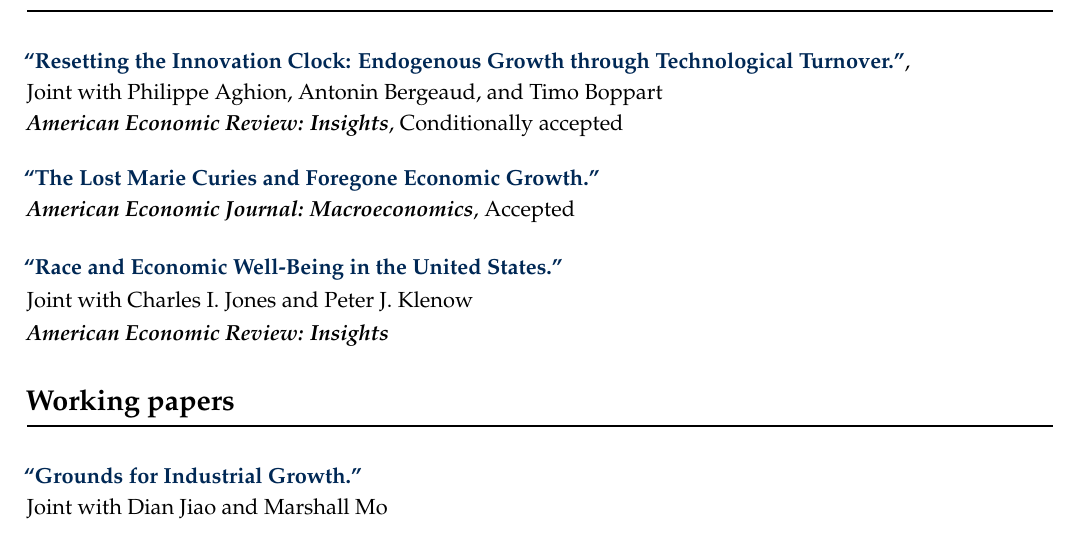
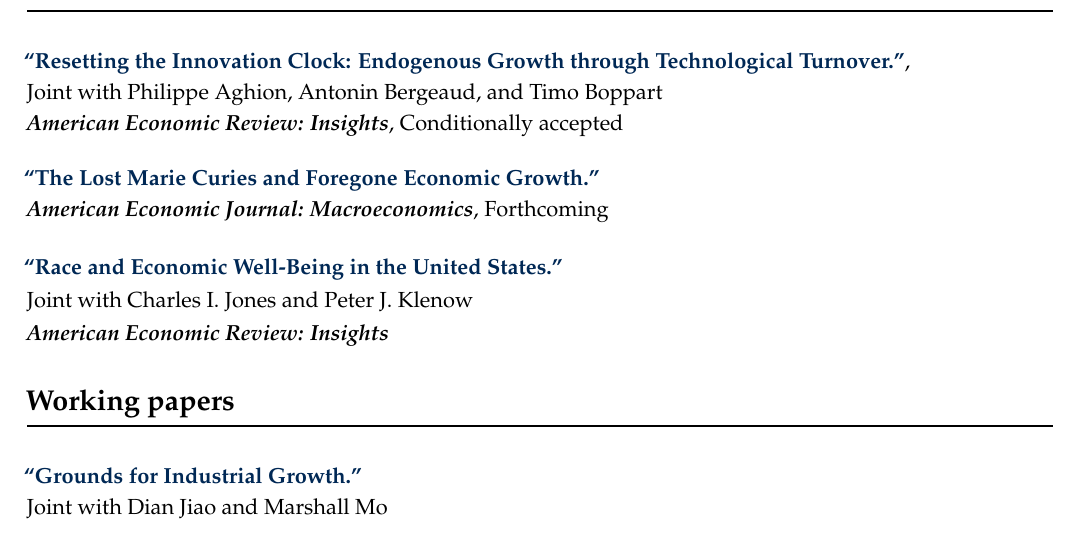
Before and after one commit to jfbrou/jfbrou.github.io, a LaTeX CV (cv/cv.tex): part of page 1 of 2, cut so that both start at the same text. Compiled offline with pdfLaTeX.

Commit message:
Update my cv.

```diff
--- a/cv/cv.tex
+++ b/cv/cv.tex
@@ -66,7 +66,7 @@
 \textit{\textbf{American Economic Review: Insights}}, Conditionally accepted \\[-0.5\baselineskip]
 
 \href{https://jfbrou.github.io/papers/hopper.pdf}{\textbf{``The Lost Marie Curies and Foregone Economic Growth.''}} \\
-\textit{\textbf{American Economic Journal: Macroeconomics}}, Accepted \\[-0.5\baselineskip]
+\textit{\textbf{American Economic Journal: Macroeconomics}}, Forthcoming \\[-0.5\baselineskip]
 
 \href{http://klenow.com/BrouilletteJonesKlenow_Race_and_Welfare.pdf}{\textbf{``Race and Economic Well-Being in the United States.''}} \\
 Joint with Charles I. Jones and Peter J. Klenow \\
```
Also changed, not shown: cv/cv.pdf, 1 other file.
